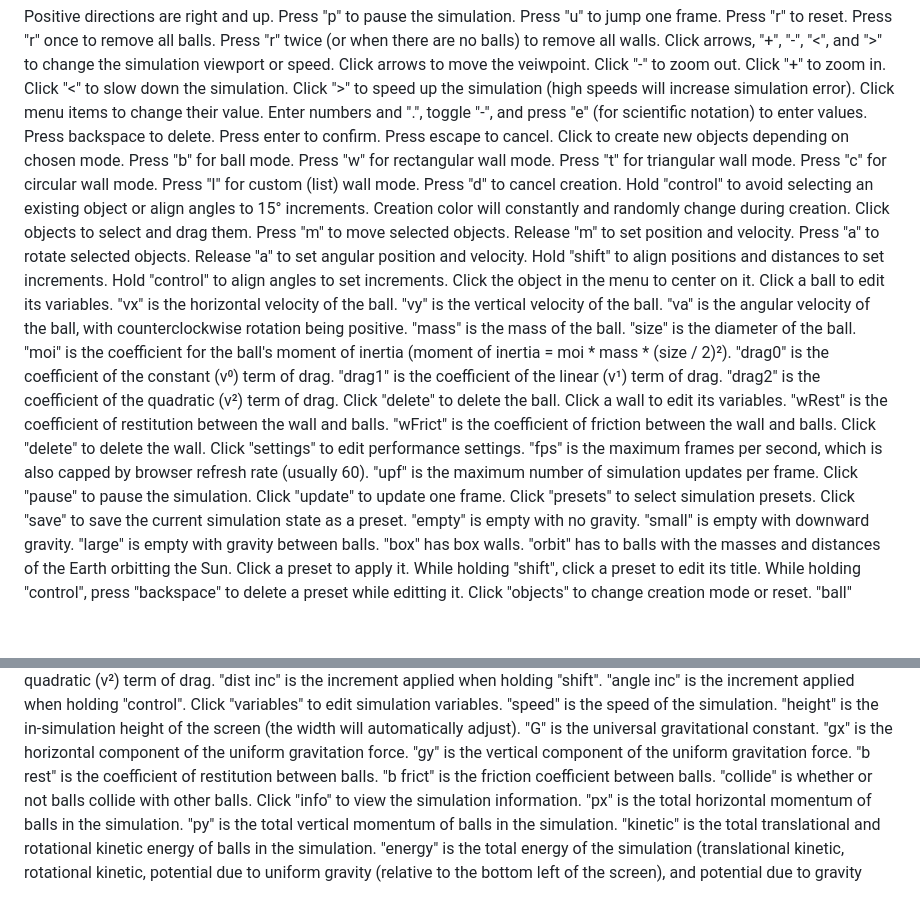
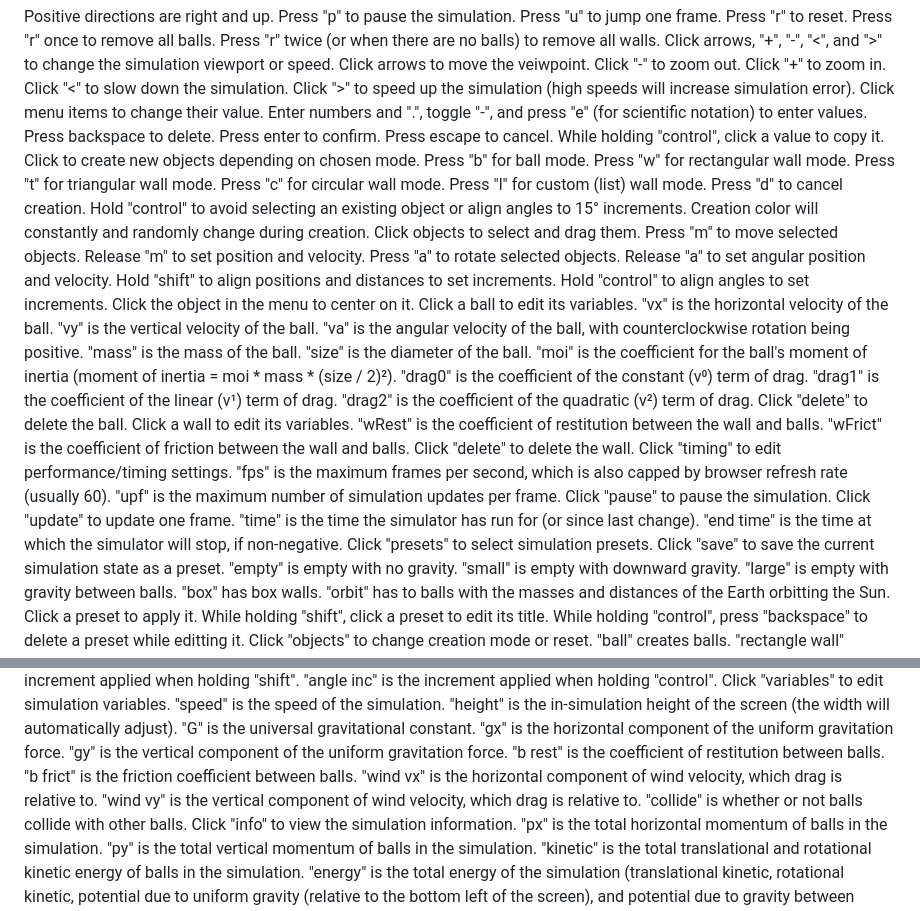
Before and after one commit to Nat-Stone/Collision-Gravitation-Simulator, a Markdown page: README.md, 2 parts joined by grey strips. Rendered like a GitHub page; blank space fills up the shorter version.

Commit message:
Updated description

```diff
--- a/README.md
+++ b/README.md
@@ -22,6 +22,7 @@ Click menu items to change their value.
   Press backspace to delete.
   Press enter to confirm.
   Press escape to cancel.
+  While holding "control", click a value to copy it.
 Click to create new objects depending on chosen mode.
   Press "b" for ball mode.
   Press "w" for rectangular wall mode.
@@ -54,11 +55,13 @@ Click a wall to edit its variables.
   "wRest" is the coefficient of restitution between the wall and balls.
   "wFrict" is the coefficient of friction between the wall and balls.
   Click "delete" to delete the wall.
-Click "settings" to edit performance settings.
+Click "timing" to edit performance/timing settings.
   "fps" is the maximum frames per second, which is also capped by browser refresh rate (usually 60).
   "upf" is the maximum number of simulation updates per frame.
   Click "pause" to pause the simulation.
   Click "update" to update one frame.
+  "time" is the time the simulator has run for (or since last change).
+  "end time" is the time at which the simulator will stop, if non-negative.
 Click "presets" to select simulation presets.
   Click "save" to save the current simulation state as a preset.
   "empty" is empty with no gravity.
@@ -95,6 +98,8 @@ Click "variables" to edit simulation variables.
   "gy" is the vertical component of the uniform gravitation force.
   "b rest" is the coefficient of restitution between balls.
   "b frict" is the friction coefficient between balls.
+  "wind vx" is the horizontal component of wind velocity, which drag is relative to.
+  "wind vy" is the vertical component of wind velocity, which drag is relative to.
   "collide" is whether or not balls collide with other balls.
 Click "info" to view the simulation information.
   "px" is the total horizontal momentum of balls in the simulation.
```
